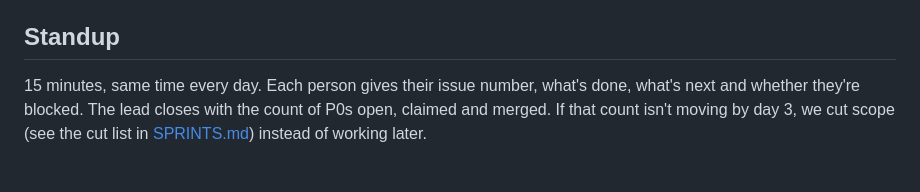
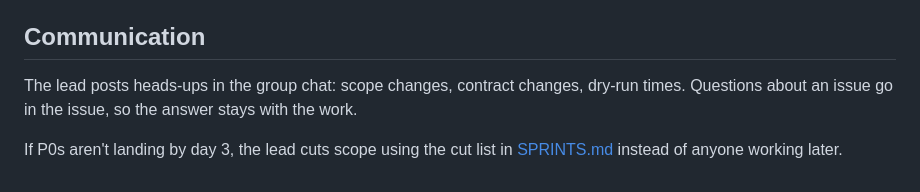
Before and after one commit to 2nieGarcia/pjdsc-chickenwings, a Markdown page: docs/WORKFLOW.md, the part around one of its changes. Rendered like a GitHub page.

```diff
--- a/docs/WORKFLOW.md
+++ b/docs/WORKFLOW.md
@@ -81,6 +65,8 @@ Check all of these before opening the PR:
 - [ ] Anything synthetic says so on screen.
 - [ ] Rebased on `main`.
 
-## Standup
+## Communication
 
-15 minutes, same time every day. Each person gives their issue number, what's done, what's next and whether they're blocked. The lead closes with the count of P0s open, claimed and merged. If that count isn't moving by day 3, we cut scope (see the cut list in [SPRINTS.md](SPRINTS.md)) instead of working later.
+The lead posts heads-ups in the group chat: scope changes, contract changes, dry-run times. Questions about an issue go in the issue, so the answer stays with the work.
+
+If P0s aren't landing by day 3, the lead cuts scope using the cut list in [SPRINTS.md](SPRINTS.md) instead of anyone working later.
```
Also changed, not shown: other parts of docs/WORKFLOW.md (+15 -31 lines).
